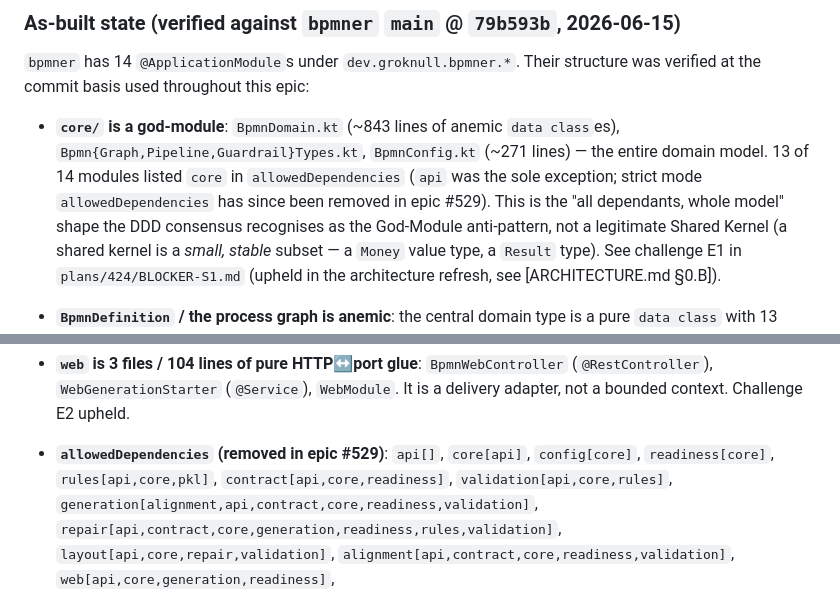
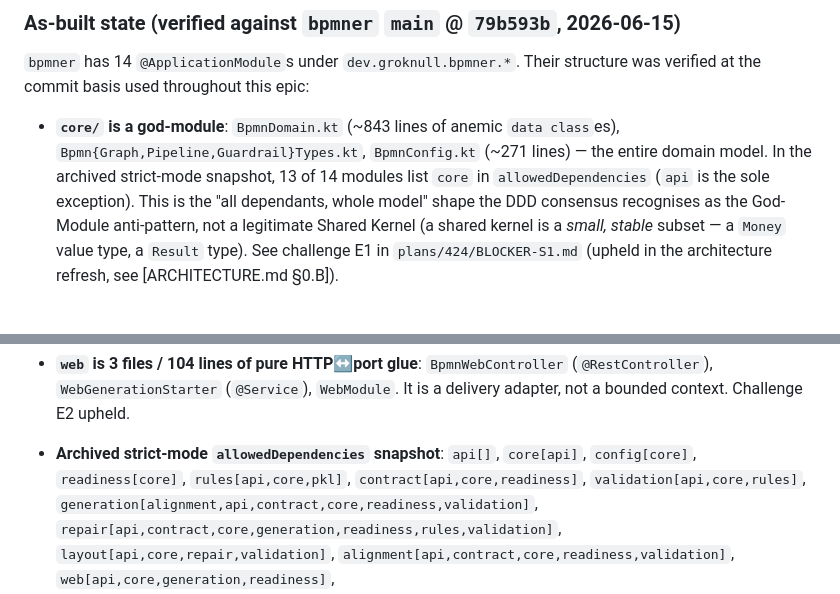
Before and after one commit to kludgeworks/bpmner, a Markdown page: docs/adr-002-module-architecture.md, 2 parts joined by grey strips. Drawn GitHub-style.

Commit message:
docs: fix timeline wording in ADR-002
Co-authored-by: Claude Opus 4.8 (1M context) <noreply@anthropic.com>

```diff
--- a/docs/adr-002-module-architecture.md
+++ b/docs/adr-002-module-architecture.md
@@ -13,8 +13,8 @@ verified at the commit basis used throughout this epic:
 
 - **`core/` is a god-module**: `BpmnDomain.kt` (~843 lines of anemic `data class`es),
   `Bpmn{Graph,Pipeline,Guardrail}Types.kt`, `BpmnConfig.kt` (~271 lines) — the entire
-  domain model. 13 of 14 modules listed `core` in `allowedDependencies` (`api` was the sole
-  exception; strict mode `allowedDependencies` has since been removed in epic #529). This is the "all dependants, whole model" shape the DDD consensus recognises
+  domain model. In the archived strict-mode snapshot, 13 of 14 modules list `core` in
+  `allowedDependencies` (`api` is the sole exception). This is the "all dependants, whole model" shape the DDD consensus recognises
   as the God-Module anti-pattern, not a legitimate Shared Kernel (a shared kernel is a
   *small, stable* subset — a `Money` value type, a `Result` type). See challenge E1 in
   `plans/424/BLOCKER-S1.md` (upheld in the architecture refresh, see [ARCHITECTURE.md §0.B]).
@@ -43,7 +43,7 @@ verified at the commit basis used throughout this epic:
   (`@RestController`), `WebGenerationStarter` (`@Service`), `WebModule`. It is a delivery
   adapter, not a bounded context. Challenge E2 upheld.
 
-- **`allowedDependencies` (removed in epic #529)**: `api[]`, `core[api]`, `config[core]`, `readiness[core]`,
+- **Archived strict-mode `allowedDependencies` snapshot**: `api[]`, `core[api]`, `config[core]`, `readiness[core]`,
   `rules[api,core,pkl]`, `contract[api,core,readiness]`, `validation[api,core,rules]`,
   `generation[alignment,api,contract,core,readiness,validation]`,
   `repair[api,contract,core,generation,readiness,rules,validation]`,
```
